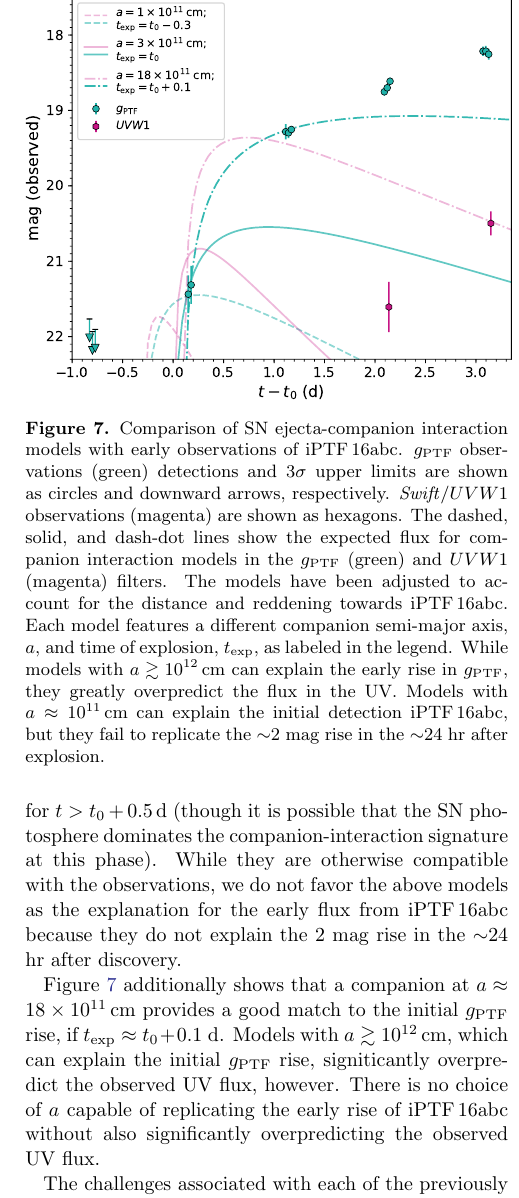
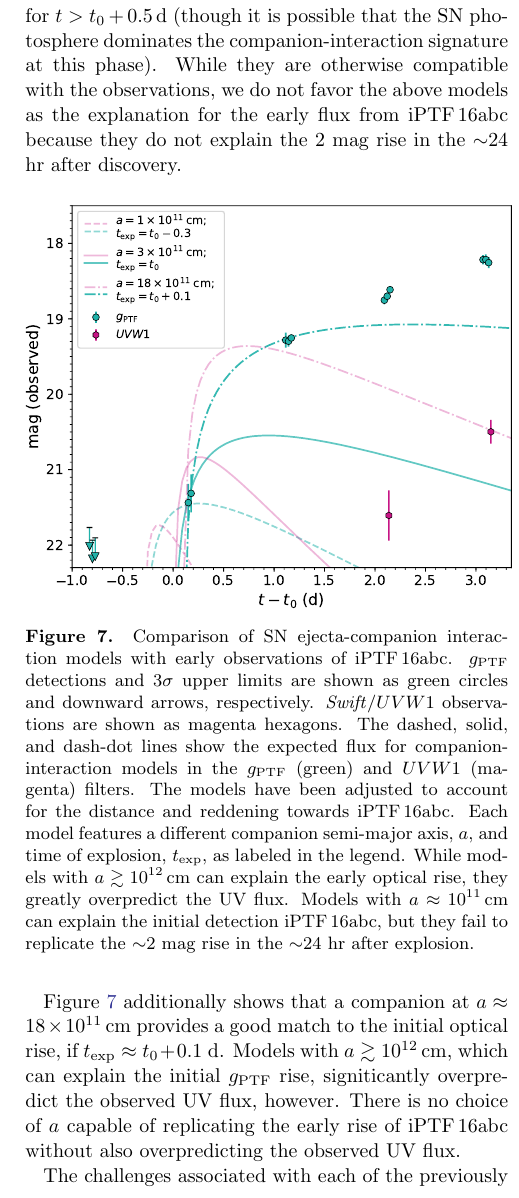
Before and after one commit to ycao-cit/iPTF16abc, a LaTeX paper (doc/ms.tex): part of one column of page 10 of 13, cut so that both start at the same text. Compiled offline with pdfLaTeX; an older LaTeX class or package is replaced by its successor.

Commit message:
Minor grammatical clean up for companion section

```diff
--- a/doc/ms.tex
+++ b/doc/ms.tex
@@ -785,23 +785,27 @@ calculates that the collision of SN ejecta with a companion
 generates thermal emission with a spectrum that peaks in the
 UV. The resulting \textit{g}-band emission is expected to be weak.
 
+To examine the possibility of a SN-companion signature in the early
+light curve of \abc, we employ the \citet{2010ApJ...708.1025K}
+model and assume canonical values for the ejecta mass, $1.4\,\sm$, expansion velocity, $10^{4}\,\textrm{km}\,\textrm{s}^{-1}$, and a constant opacity, $0.2\,\textrm{cm}^2\,\textrm{g}^{-1}$. We calculate the expected $g_\mathrm{PTF}$ brightness of an ejecta-companion collision at the distance of \abc\ behind a total reddening of $E(B-V) = 0.08 \, \mathrm{mag}$ using the parameterized equations in \citet{2012ApJ...749...18B}. If we assume the binary is aligned with the optimal orientation relative to the line of sight, a binary separation of $a \approx 3 \times 10^{11}\, \mathrm{cm}$ is needed to explain the initial detection of \abc, as shown in Figure~\ref{fig:SN-companion}.  The minimum binary separation capable of explaining the observed brightness at the epoch of discovery is $a \approx 10^{11} \, \mathrm{cm}$. Figure~\ref{fig:SN-companion} shows that such models peak at $g_\mathrm{PTF} \approx 21.5 \, \mathrm{mag}$, provided that $t_\mathrm{exp} \approx t_0 - 0.3 \; \mathrm{d}$. These models do not, however, match the $g_\mathrm{PTF}$ evolution for $t > t_0 + 0.5 \, \mathrm{d}$ (though it is possible that the SN photosphere dominates the companion-interaction signature at this phase). While they are otherwise compatible with the observations, we do not favor the above models as the explanation for the early flux from \abc\ because they do not explain the 2 mag rise in the $\sim$24 hr after discovery.
+
 \begin{figure}[!thb]
   \centering
   \includegraphics[width=0.48\textwidth]{companion_lc.pdf}
   \caption{Comparison of SN ejecta-companion interaction models
-  with early observations of \abc. $g_\mathrm{PTF}$ observations
-  (green) detections and 3$\sigma$ upper limits are shown
-  as circles and downward arrows, respectively.
-  \textit{Swift}/$UVW1$ observations (magenta) are shown as hexagons.
+  with early observations of \abc. $g_\mathrm{PTF}$
+  detections and 3$\sigma$ upper limits are shown
+  as green circles and downward arrows, respectively.
+  \textit{Swift}/$UVW1$ observations are shown as magenta hexagons.
   The dashed, solid, and dash-dot lines show the expected flux
-  for companion interaction models in the $g_\mathrm{PTF}$ (green)
+  for companion-interaction models in the $g_\mathrm{PTF}$ (green)
   and $UVW1$ (magenta) filters. The models have been adjusted to
   account for the distance and reddening towards \abc. Each
   model features a different companion semi-major axis, $a$, and
   time of explosion, $t_\mathrm{exp}$, as labeled in the
   legend. While models with $a \gtrsim 10^{12} \, \mathrm{cm}$ can
-  explain the early rise in $g_\mathrm{PTF}$, they greatly
-  overpredict the flux in the UV. Models with $a \approx 10^{11} \,
+  explain the early optical rise, they greatly
+  overpredict the UV flux. Models with $a \approx 10^{11} \,
   \mathrm{cm}$ can explain the initial detection \abc, but they
   fail to replicate the $\sim$2 mag rise in the $\sim$24 hr after
   explosion.
@@ -809,11 +813,7 @@ UV. The resulting \textit{g}-band emission is expected to be weak.
   \label{fig:SN-companion}
 \end{figure}
 
-To examine the possibility of a SN-companion signature in the early
-light curve of \abc, we employ the \citet{2010ApJ...708.1025K}
-model and assume canonical values for the ejecta mass, $1.4\,\sm$, expansion velocity, $10^{4}\,\textrm{km}\,\textrm{s}^{-1}$, and a constant opacity, $0.2\,\textrm{cm}^2\,\textrm{g}^{-1}$. We calculate the expected $g_\mathrm{PTF}$ brightness of an ejecta-companion collision at the distance of \abc\ behind a total reddening of $E(B-V) = 0.08 \, \mathrm{mag}$ using the parameterized equations in \citet{2012ApJ...749...18B}. If we assume the binary is aligned with the optimal orientation relative to the line of sight, a binary separation of $a \approx 3 \times 10^{11}\, \mathrm{cm}$ is needed to explain the initial detection of \abc, as shown in Figure~\ref{fig:SN-companion}.  The minimum binary separation capable of explaining the observed brightness at the epoch of discovery is $a \approx 10^{11} \, \mathrm{cm}$. Figure~\ref{fig:SN-companion} shows that such models peak at $g_\mathrm{PTF} \approx 21.5 \, \mathrm{mag}$, provided that $t_\mathrm{exp} \approx t_0 - 0.3 \; \mathrm{d}$. These models do not, however, match the $g_\mathrm{PTF}$ evolution for $t > t_0 + 0.5 \, \mathrm{d}$ (though it is possible that the SN photosphere dominates the companion-interaction signature at this phase). While they are otherwise compatible with the observations, we do not favor the above models as the explanation for the early flux from \abc\ because they do not explain the 2 mag rise in the $\sim$24 hr after discovery.
-
-Figure~\ref{fig:SN-companion} additionally shows that a companion at $a \approx 18 \times 10^{11} \, \mathrm{cm}$ provides a good match to the initial $g_\mathrm{PTF}$ rise, if $t_\mathrm{exp} \approx t_0 + 0.1 \; \mathrm{d}$. Models with $a \gtrsim 10^{12} \, \mathrm{cm}$, which can explain the initial $g_\mathrm{PTF}$ rise, signiticantly overpredict the observed UV flux, however. There is no choice of $a$ capable of replicating the early rise of \abc\ without also significantly overpredicting the observed UV flux.
+Figure~\ref{fig:SN-companion} additionally shows that a companion at $a \approx 18 \times 10^{11} \, \mathrm{cm}$ provides a good match to the initial optical rise, if $t_\mathrm{exp} \approx t_0 + 0.1 \; \mathrm{d}$. Models with $a \gtrsim 10^{12} \, \mathrm{cm}$, which can explain the initial $g_\mathrm{PTF}$ rise, signiticantly overpredict the observed UV flux, however. There is no choice of $a$ capable of replicating the early rise of \abc\ without also overpredicting the observed UV flux.
 
 The challenges associated with each of the previously considered models lead us to conclude that the early evolution of \abc\ cannot be explained via the interaction of the SN ejecta with a companion. We cannot, however, exclude the presence of a red-giant, or other non-degenerate, companion as our calculations have assumed that the binary is aligned with the optimal geometry relative to the line of sight. If the geometry is not favorable, then it is possible that signatures from interaction with a companion are not visible.
 
```
Also changed, not shown: doc/ms.pdf, 2 other files.
